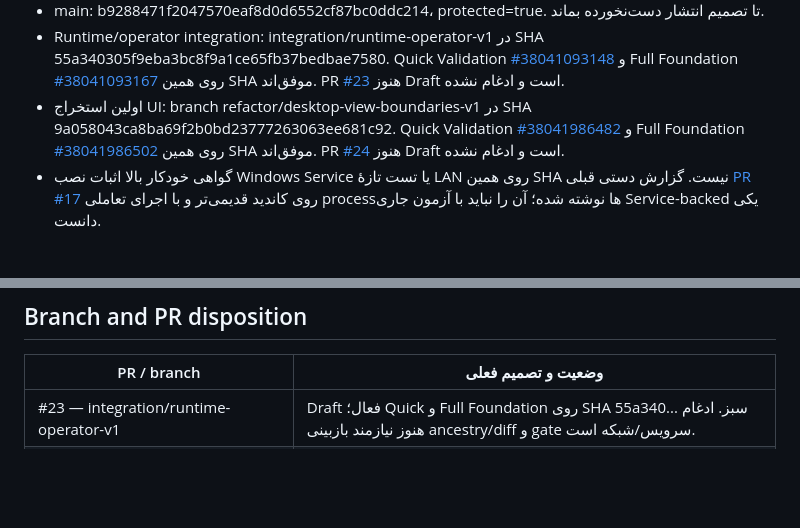
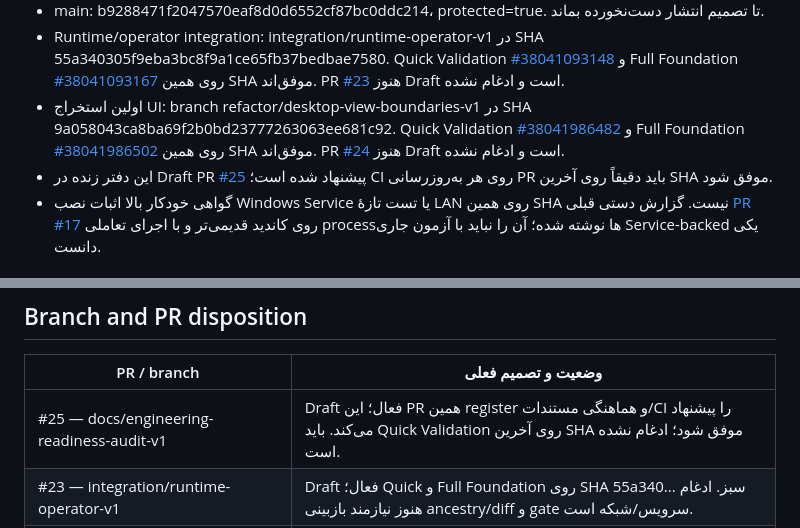
Before and after one commit to alizebal73/5, a Markdown page: docs/planning/engineering-readiness-register.md, 2 parts joined by grey strips. Drawn GitHub-style; blank space fills up the shorter version.

Commit message:
docs: include current readiness register PR

```diff
--- a/docs/planning/engineering-readiness-register.md
+++ b/docs/planning/engineering-readiness-register.md
@@ -10,6 +10,7 @@
 - main: b9288471f2047570eaf8d0d6552cf87bc0ddc214، protected=true. تا تصمیم انتشار دست‌نخورده بماند.
 - Runtime/operator integration: integration/runtime-operator-v1 در SHA 55a340305f9eba3bc8f9a1ce65fb37bedbae7580. Quick Validation [#38041093148](https://github.com/alizebal73/5/actions/runs/38041093148) و Full Foundation [#38041093167](https://github.com/alizebal73/5/actions/runs/38041093167) روی همین SHA موفق‌اند. PR [#23](https://github.com/alizebal73/5/pull/23) هنوز Draft است و ادغام نشده.
 - اولین استخراج UI: branch refactor/desktop-view-boundaries-v1 در SHA 9a058043ca8ba69f2b0bd23777263063ee681c92. Quick Validation [#38041986482](https://github.com/alizebal73/5/actions/runs/38041986482) و Full Foundation [#38041986502](https://github.com/alizebal73/5/actions/runs/38041986502) روی همین SHA موفق‌اند. PR [#24](https://github.com/alizebal73/5/pull/24) هنوز Draft است و ادغام نشده.
+- این دفتر زنده در Draft PR [#25](https://github.com/alizebal73/5/pull/25) پیشنهاد شده است؛ CI روی هر به‌روزرسانی PR باید دقیقاً روی آخرین SHA موفق شود.
 - گواهی خودکار بالا اثبات نصب Windows Service یا تست تازهٔ LAN روی همین SHA نیست. گزارش دستی قبلی [PR #17](https://github.com/alizebal73/5/pull/17) روی کاندید قدیمی‌تر و با اجرای تعاملی processها نوشته شده؛ آن را نباید با آزمون جاری Service-backed یکی دانست.
 
 ## Active gap register
@@ -52,6 +53,7 @@
 
 | PR / branch | وضعیت و تصمیم فعلی |
 |---|---|
+| #25 — docs/engineering-readiness-audit-v1 | Draft فعال؛ این PR همین register و هماهنگی مستندات/CI را پیشنهاد می‌کند. باید Quick Validation روی آخرین SHA موفق شود؛ ادغام نشده است. |
 | #23 — integration/runtime-operator-v1 | Draft فعال؛ Quick و Full Foundation روی SHA 55a340... سبز. ادغام هنوز نیازمند بازبینی ancestry/diff و gate سرویس/شبکه است. |
 | #24 — refactor/desktop-view-boundaries-v1 | Draft فعال؛ Quick و Full Foundation روی SHA 9a058... سبز. هنوز ادغام نشده؛ گام اول جداسازی UI است، نه پایان معماری. |
 | #15 — fix/programdata-endpoints-v1 | Draft قدیمی به مقصد Foundation؛ به‌عنوان منبع مقایسه نگه دارید. تغییر TLS آن را بدون مقایسه با مدل فعلی certificate-store merge نکنید. |
```
